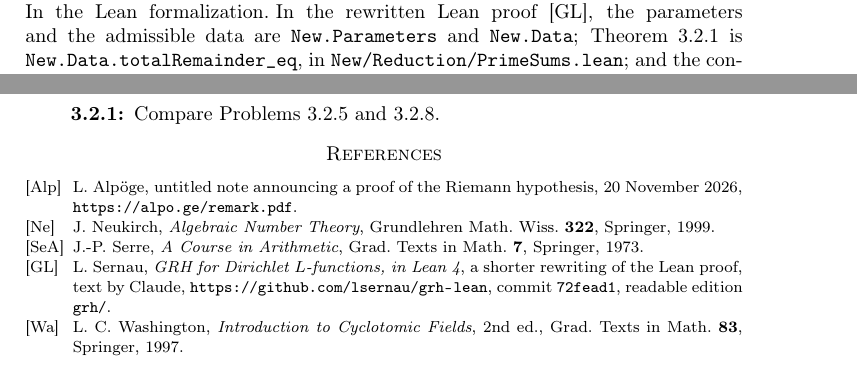
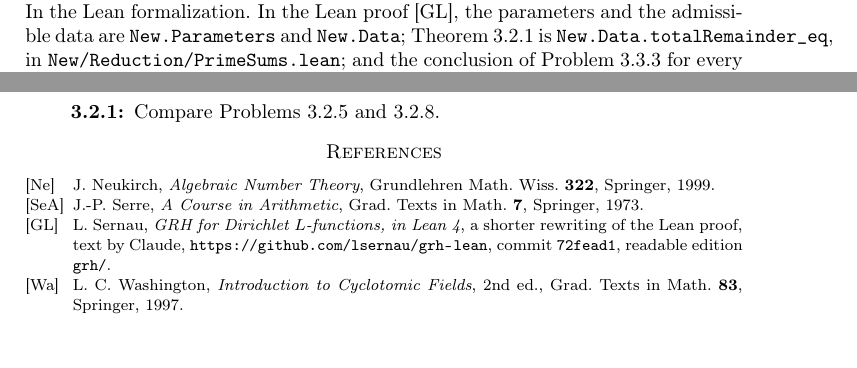
Before and after one commit to ultronozm/grh-workbook, a LaTeX paper (20261125T005000--galois-fourier-and-averaging__workbook.tex): two parts of pages 4 and 5 of 5, joined at a grey line, cut so that both start at the same text. Compiled offline with pdfLaTeX.

Commit message:
Wording: 'the proof' (Ch. The places, the weights and the remainder)

```diff
--- a/20261125T005000--galois-fourier-and-averaging__workbook.tex
+++ b/20261125T005000--galois-fourier-and-averaging__workbook.tex
@@ -212,7 +212,7 @@
 The hypothesis \(m \cdot \rem \le f a (\log b)^5\) is the \emph{main inequality}.  Chapter~\ref{tc-chap} proves it for every admissible datum (Theorem~\ref{tc-thm:main}) and derives the bound of Problem~\ref{pr:with-main} in Problem~\ref{tc-pr:Rx}, before passing to the asymptotic estimate of Theorem~\ref{tc-thm:one-sided}; Chapter~\ref{cs-chap} constructs a set \(\Phi_b\) dense enough for Problem~\ref{pr:dense}.
 
 \paragraph{In the Lean formalization.}
-In the rewritten Lean proof \cite{GL}, the parameters and the admissible data are \texttt{New.Parameters} and \texttt{New.Data}; Theorem~\ref{thm:remainder} is \texttt{New.Data.totalRemainder\_eq}, in \texttt{New/Reduction/PrimeSums.lean}; and the conclusion of Problem~\ref{pr:with-main} for every admissible datum, without further hypotheses, is \texttt{New.Data.primeRemainder\_le}, in \texttt{New/Reduction/OneSidedBound.lean}.
+In the Lean proof \cite{GL}, the parameters and the admissible data are \texttt{New.Parameters} and \texttt{New.Data}; Theorem~\ref{thm:remainder} is \texttt{New.Data.totalRemainder\_eq}, in \texttt{New/Reduction/PrimeSums.lean}; and the conclusion of Problem~\ref{pr:with-main} for every admissible datum, without further hypotheses, is \texttt{New.Data.primeRemainder\_le}, in \texttt{New/Reduction/OneSidedBound.lean}.
 
 \section*{Hints}
 
@@ -251,9 +251,6 @@
 
 \begin{thebibliography}{SeA}
 
-\bibitem[Alp]{Alp}
-L.~Alp\"oge, untitled note announcing a proof of the Riemann hypothesis, 20 November 2026, \url{https://alpo.ge/remark.pdf}.
-
 \bibitem[Ne]{Ne}
 J.~Neukirch, \emph{Algebraic Number Theory}, Grundlehren Math. Wiss. \textbf{322}, Springer, 1999.
 
```
Also changed, not shown: 20261125T005000--galois-fourier-and-averaging__workbook.tex (4 more changed lines).
